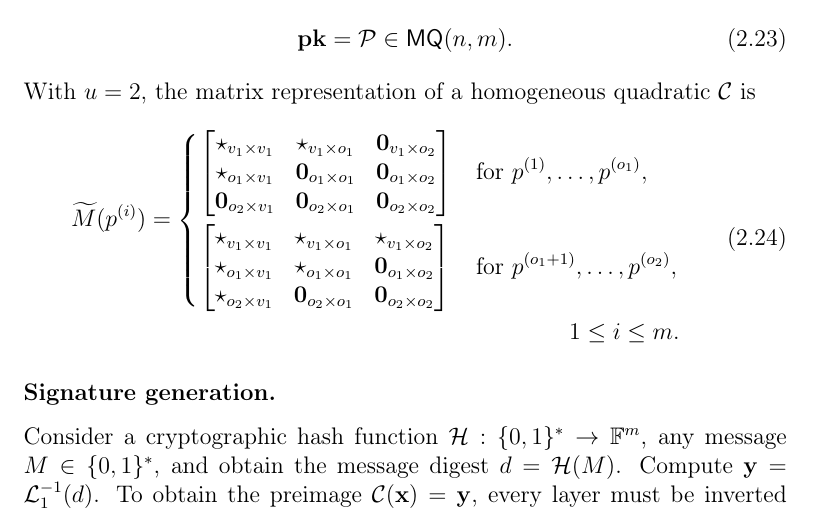
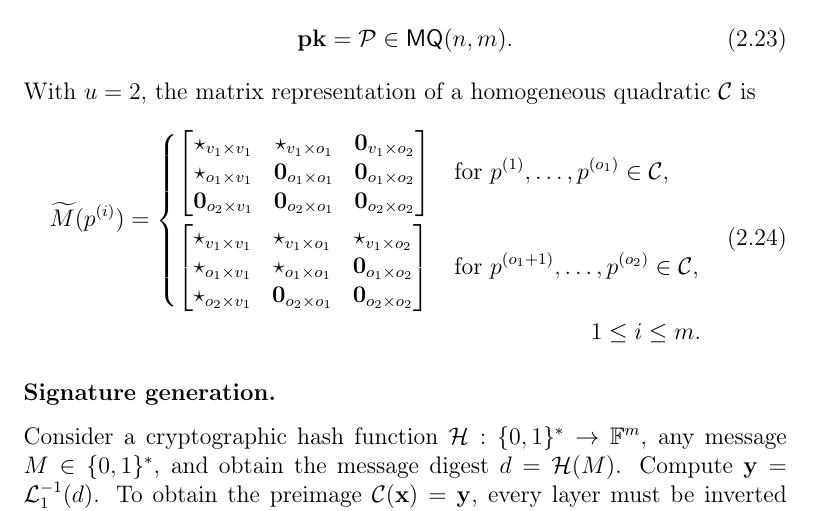
Before and after one commit to zambonin/msc, a LaTeX thesis (main.tex): part of page 26 of 55, cut so that both start at the same text. Compiled offline with pdfLaTeX.

Commit message:
overleaf_to_git: update main.tex from r9425 to r9429

```diff
--- a/main.tex
+++ b/main.tex
@@ -651,12 +651,12 @@ With $u = 2$, the matrix representation of a homogeneous quadratic $\mathcal{C}$
         \star_{v_{1} \times v_{1}}      & \star_{v_{1} \times o_{1}}      & \mathbf{0}_{v_{1} \times o_{2}} \\
         \star_{o_{1} \times v_{1}}      & \mathbf{0}_{o_{1} \times o_{1}} & \mathbf{0}_{o_{1} \times o_{2}} \\
         \mathbf{0}_{o_{2} \times v_{1}} & \mathbf{0}_{o_{2} \times o_{1}} & \mathbf{0}_{o_{2} \times o_{2}} \\
-      \end{bmatrix} & \text{for } p^{(1)}, \dots, p^{(o_{1})}, \\
+      \end{bmatrix} & \text{for } p^{(1)}, \dots, p^{(o_{1})} \in \mathcal{C}, \\
       \begin{bmatrix}
         \star_{v_{1} \times v_{1}}      & \star_{v_{1} \times o_{1}}      & \star_{v_{1} \times o_{2}} \\
         \star_{o_{1} \times v_{1}}      & \star_{o_{1} \times o_{1}}      & \mathbf{0}_{o_{1} \times o_{2}} \\
         \star_{o_{2} \times v_{1}}      & \mathbf{0}_{o_{2} \times o_{1}} & \mathbf{0}_{o_{2} \times o_{2}} \\
-      \end{bmatrix} & \text{for } p^{(o_{1} + 1)}, \dots, p^{(o_{2})},
+      \end{bmatrix} & \text{for } p^{(o_{1} + 1)}, \dots, p^{(o_{2})} \in \mathcal{C},
     \end{dcases} \\
     1 \leq i \leq m.
   \end{split}
```
